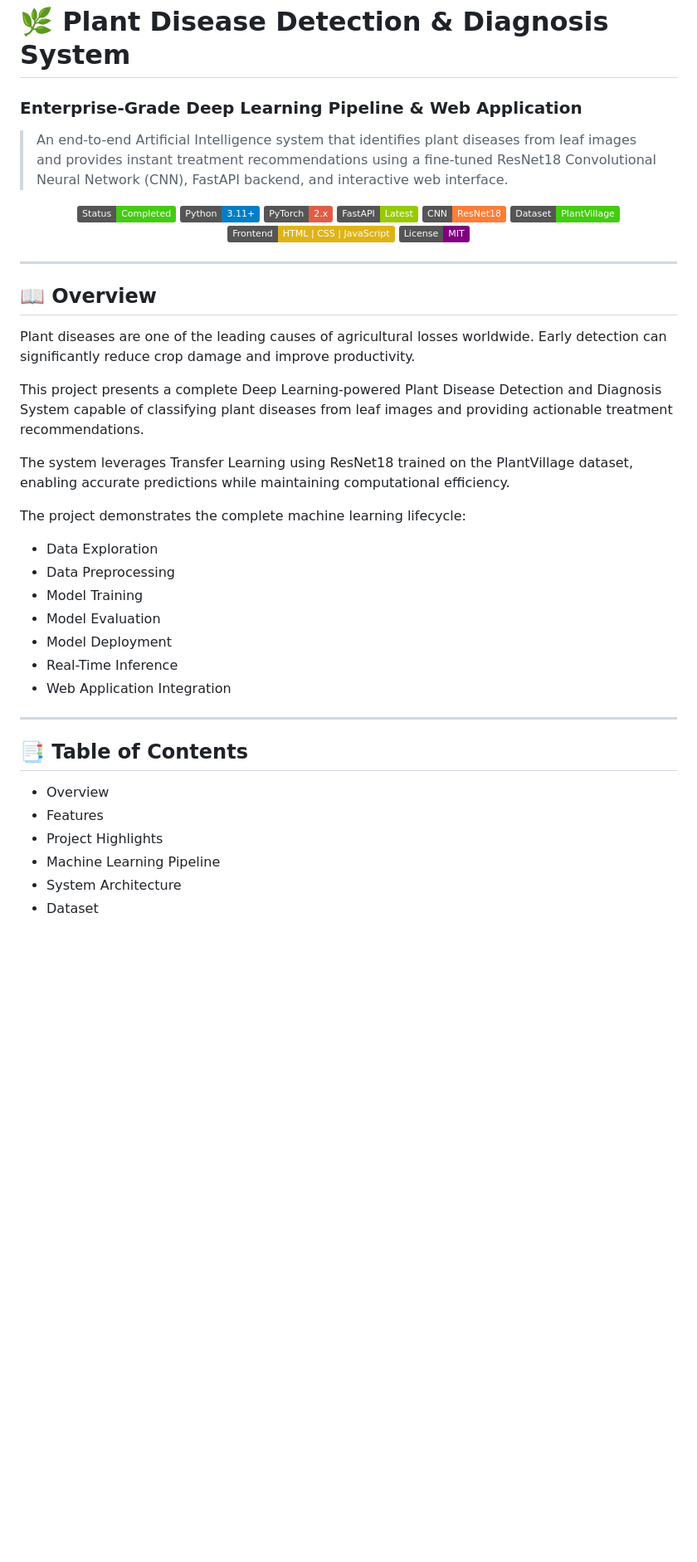
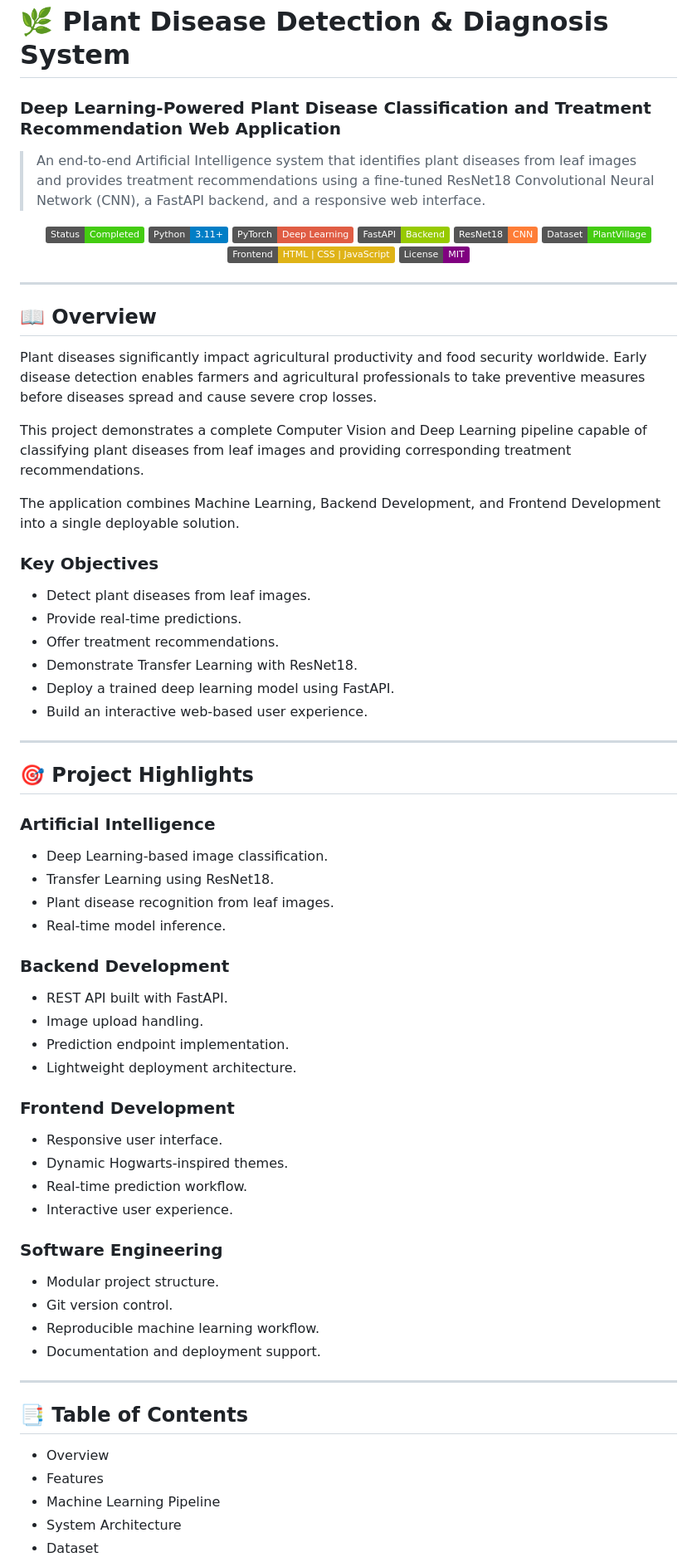
Before and after one commit to umandathathsarani/plant-disease-detection, a Markdown page: README.md, the part around one of its changes. Shown at 83% size. Drawn GitHub-style; badges without logos; blank space fills up the shorter version.

Commit message:
docs: Update README.md with comprehensive project overview and architecture

```diff
--- a/README.md
+++ b/README.md
@@ -1,15 +1,15 @@
 # 🌿 Plant Disease Detection & Diagnosis System
 
-### Enterprise-Grade Deep Learning Pipeline & Web Application
+### Deep Learning-Powered Plant Disease Classification and Treatment Recommendation Web Application
 
-> An end-to-end Artificial Intelligence system that identifies plant diseases from leaf images and provides instant treatment recommendations using a fine-tuned ResNet18 Convolutional Neural Network (CNN), FastAPI backend, and interactive web interface.
+> An end-to-end Artificial Intelligence system that identifies plant diseases from leaf images and provides treatment recommendations using a fine-tuned ResNet18 Convolutional Neural Network (CNN), a FastAPI backend, and a responsive web interface.
 
 <p align="center">
   <img src="https://img.shields.io/badge/Status-Completed-success">
   <img src="https://img.shields.io/badge/Python-3.11+-blue">
-  <img src="https://img.shields.io/badge/PyTorch-2.x-red">
-  <img src="https://img.shields.io/badge/FastAPI-Latest-green">
-  <img src="https://img.shields.io/badge/CNN-ResNet18-orange">
+  <img src="https://img.shields.io/badge/PyTorch-Deep%20Learning-red">
+  <img src="https://img.shields.io/badge/FastAPI-Backend-green">
+  <img src="https://img.shields.io/badge/ResNet18-CNN-orange">
   <img src="https://img.shields.io/badge/Dataset-PlantVillage-brightgreen">
   <img src="https://img.shields.io/badge/Frontend-HTML%20%7C%20CSS%20%7C%20JavaScript-yellow">
   <img src="https://img.shields.io/badge/License-MIT-purple">
@@ -19,21 +19,52 @@
 
 ## 📖 Overview
 
-Plant diseases are one of the leading causes of agricultural losses worldwide. Early detection can significantly reduce crop damage and improve productivity.
+Plant diseases significantly impact agricultural productivity and food security worldwide. Early disease detection enables farmers and agricultural professionals to take preventive measures before diseases spread and cause severe crop losses.
 
-This project presents a complete Deep Learning-powered Plant Disease Detection and Diagnosis System capable of classifying plant diseases from leaf images and providing actionable treatment recommendations.
+This project demonstrates a complete Computer Vision and Deep Learning pipeline capable of classifying plant diseases from leaf images and providing corresponding treatment recommendations.
 
-The system leverages Transfer Learning using ResNet18 trained on the PlantVillage dataset, enabling accurate predictions while maintaining computational efficiency.
+The application combines Machine Learning, Backend Development, and Frontend Development into a single deployable solution.
 
-The project demonstrates the complete machine learning lifecycle:
+### Key Objectives
 
-* Data Exploration
-* Data Preprocessing
-* Model Training
-* Model Evaluation
-* Model Deployment
-* Real-Time Inference
-* Web Application Integration
+* Detect plant diseases from leaf images.
+* Provide real-time predictions.
+* Offer treatment recommendations.
+* Demonstrate Transfer Learning with ResNet18.
+* Deploy a trained deep learning model using FastAPI.
+* Build an interactive web-based user experience.
+
+---
+
+## 🎯 Project Highlights
+
+### Artificial Intelligence
+
+* Deep Learning-based image classification.
+* Transfer Learning using ResNet18.
+* Plant disease recognition from leaf images.
+* Real-time model inference.
+
+### Backend Development
+
+* REST API built with FastAPI.
+* Image upload handling.
+* Prediction endpoint implementation.
+* Lightweight deployment architecture.
+
+### Frontend Development
+
+* Responsive user interface.
+* Dynamic Hogwarts-inspired themes.
+* Real-time prediction workflow.
+* Interactive user experience.
+
+### Software Engineering
+
+* Modular project structure.
+* Git version control.
+* Reproducible machine learning workflow.
+* Documentation and deployment support.
 
 ---
 
@@ -41,7 +72,6 @@ The project demonstrates the complete machine learning lifecycle:
 
 * Overview
 * Features
-* Project Highlights
 * Machine Learning Pipeline
 * System Architecture
 * Dataset
```
Also changed, not shown: other parts of README.md (+80 -149 lines).
